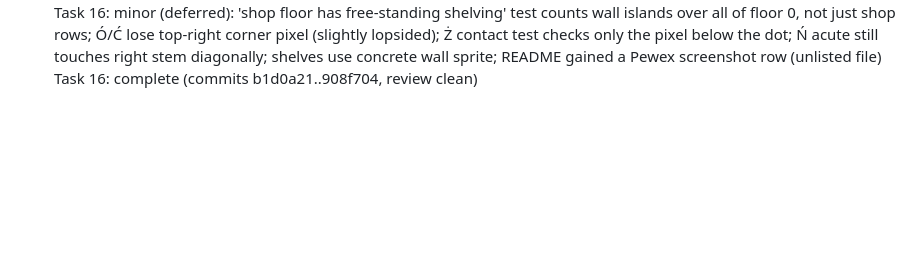
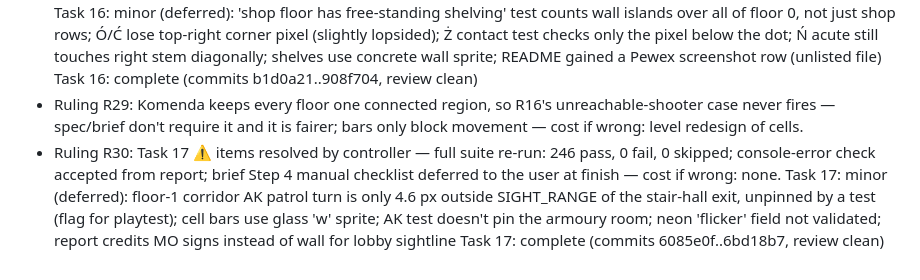
Before and after one commit to MaciejSulewski/hotline-warsaw, a Markdown page: docs/superpowers/progress.md, the part around the change. GitHub-like rendering; blank space fills up the shorter version.

Commit message:
docs: progress ledger after Task 17
Co-Authored-By: Claude Opus 5.5 <noreply@anthropic.com>

```diff
--- a/docs/superpowers/progress.md
+++ b/docs/superpowers/progress.md
@@ -108,3 +108,7 @@ Task 15: complete (commits 5850739..a7b8f89, review clean)
 - Ruling R28: Ż dot touching the notched bar (##.##) diagonally is accepted as free-standing enough — a fully free dot needs #...# in row 1, which no longer reads as Z; Ń left unchanged (not in R26 list) — cost if wrong: one glyph redraw.
 Task 16: minor (deferred): 'shop floor has free-standing shelving' test counts wall islands over all of floor 0, not just shop rows; Ó/Ć lose top-right corner pixel (slightly lopsided); Ż contact test checks only the pixel below the dot; Ń acute still touches right stem diagonally; shelves use concrete wall sprite; README gained a Pewex screenshot row (unlisted file)
 Task 16: complete (commits b1d0a21..908f704, review clean)
+- Ruling R29: Komenda keeps every floor one connected region, so R16's unreachable-shooter case never fires — spec/brief don't require it and it is fairer; bars only block movement — cost if wrong: level redesign of cells.
+- Ruling R30: Task 17 ⚠️ items resolved by controller — full suite re-run: 246 pass, 0 fail, 0 skipped; console-error check accepted from report; brief Step 4 manual checklist deferred to the user at finish — cost if wrong: none.
+Task 17: minor (deferred): floor-1 corridor AK patrol turn is only 4.6 px outside SIGHT_RANGE of the stair-hall exit, unpinned by a test (flag for playtest); cell bars use glass 'w' sprite; AK test doesn't pin the armoury room; neon 'flicker' field not validated; report credits MO signs instead of wall for lobby sightline
+Task 17: complete (commits 6085e0f..6bd18b7, review clean)
```
